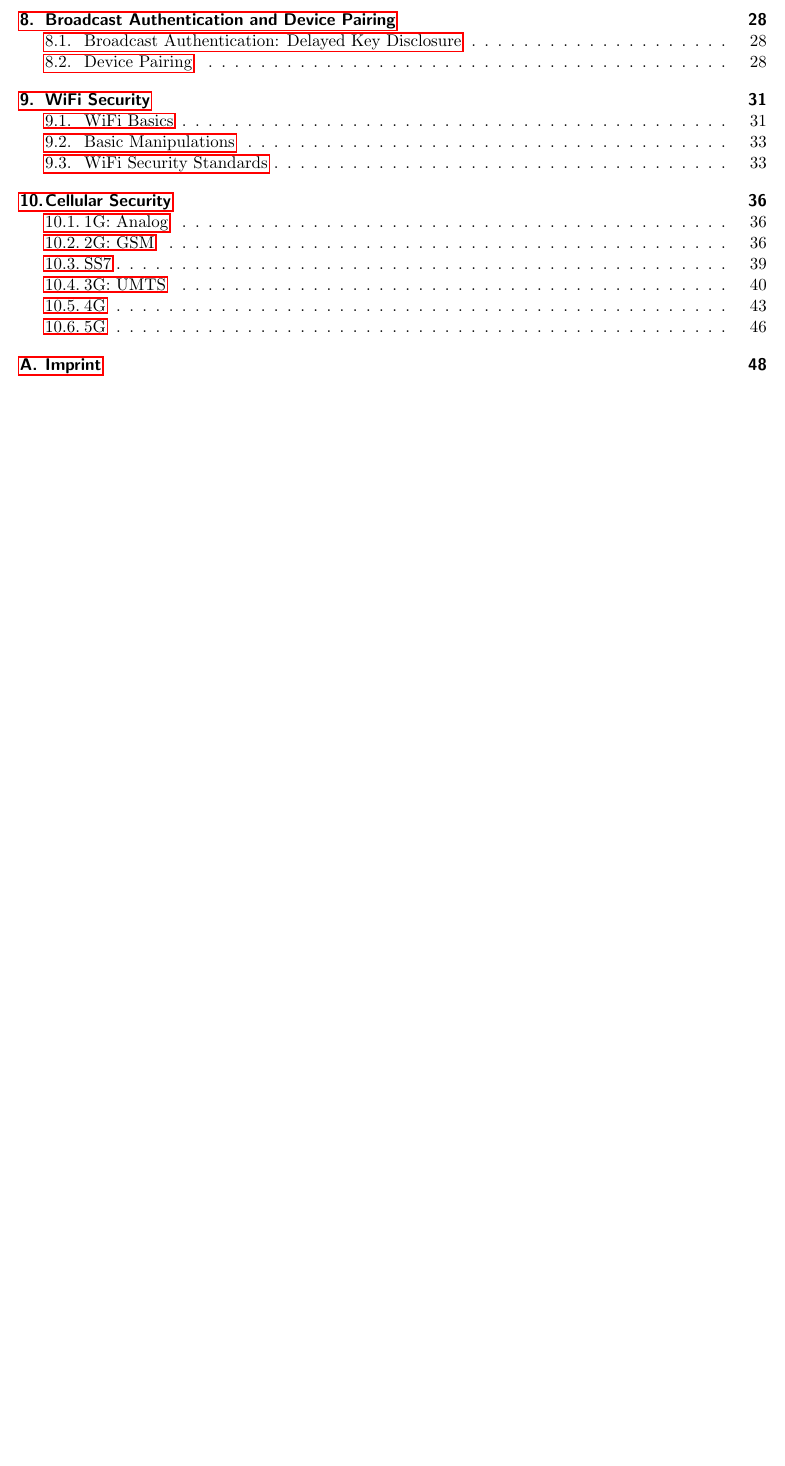
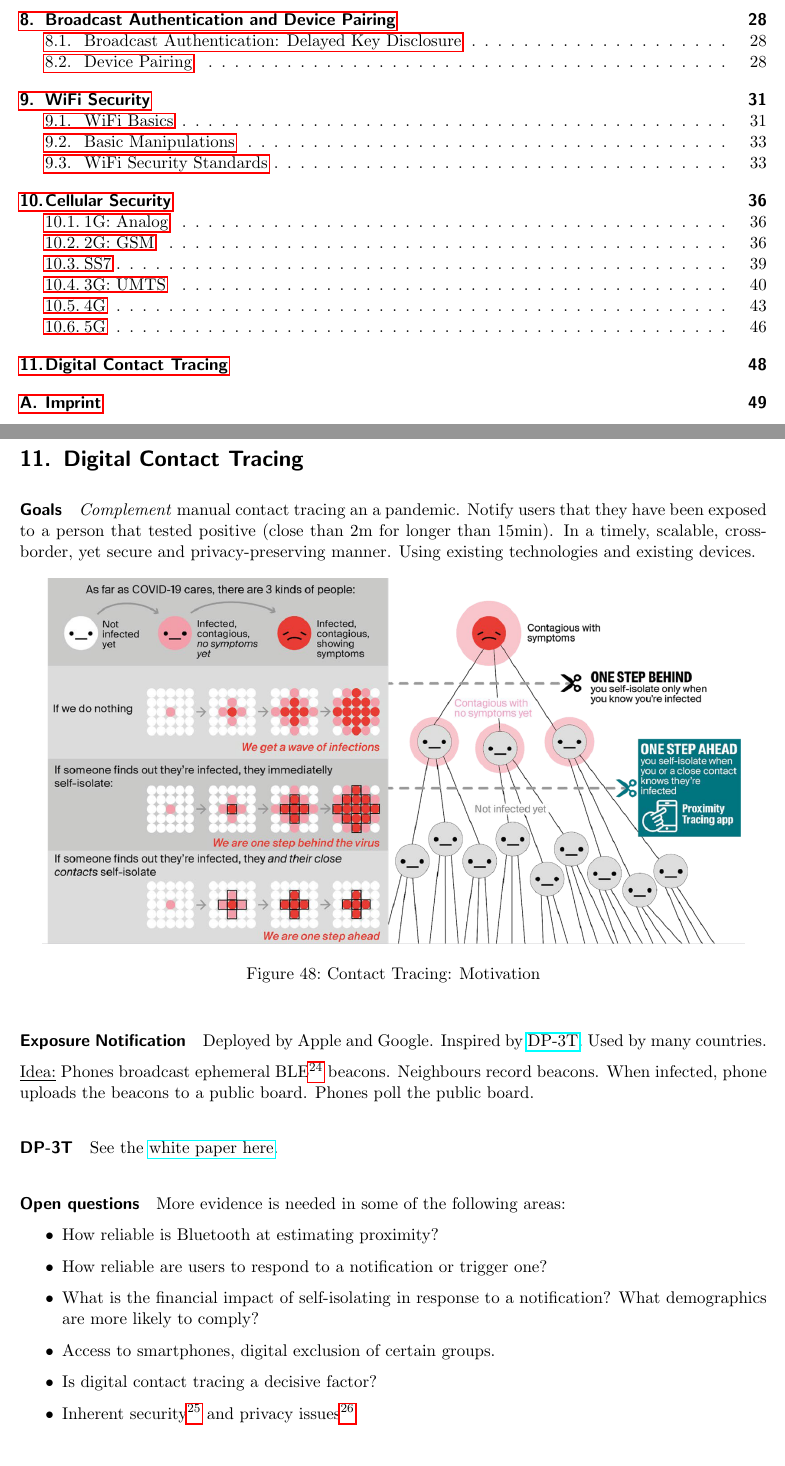
Before and after one commit to eth-cs-student-summaries/Security-of-Wireless-Networks, a LaTeX paper (main.tex, which reads 11-contact-tracing.tex): part of page 2 of 48 before the commit and two parts of pages 2 and 48 of 49 after it, the two joined at a grey line, cut so that both start at the same text, the shorter picture padded with empty space. Compiled offline with pdfLaTeX.

Commit message:
Add contact tracing

```diff
--- /dev/null
+++ b/11-contact-tracing.tex
@@ -0,0 +1,38 @@
+\section{Digital Contact Tracing}
+
+\paragraph{Goals}
+\textit{Complement} manual contact tracing an a pandemic.
+Notify users that they have been exposed to a person that tested positive (close than 2m for longer than 15min).
+In a timely, scalable, cross-border, yet secure and privacy-preserving manner.
+Using existing technologies and existing devices.
+
+\begin{figure}[h]
+	\centering
+	\includegraphics[scale=0.45]{images/11-why-tracing.png}
+	\caption{Contact Tracing: Motivation}
+	\label{fig:why-tracing}
+\end{figure}
+
+\paragraph{Exposure Notification}
+Deployed by Apple and Google. Inspired by \href{https://github.com/DP-3T/documents}{DP-3T}. Used by many countries.
+
+\underline{Idea:}
+Phones broadcast ephemeral BLE\footnote{Bluetooth Low Energy} beacons.
+Neighbours record beacons.
+When infected, phone uploads the beacons to a public board.
+Phones poll the public board.
+
+\paragraph{DP-3T}
+See the \href{https://github.com/DP-3T/documents/blob/master/DP3T\%20White\%20Paper.pdf}{white paper here}.
+
+\paragraph{Open questions}
+More evidence is needed in some of the following areas:
+\begin{itemize}
+	\item How reliable is Bluetooth at estimating proximity?
+	\item How reliable are users to respond to a notification or trigger one?
+	\item What is the financial impact of self-isolating in response to a notification?
+	What demographics are more likely to comply?
+	\item Access to smartphones, digital exclusion of certain groups.
+	\item Is digital contact tracing a decisive factor?
+	\item Inherent security\footnote{Relay+replay attacks, etc.} and privacy issues\footnote{For example if you only met a single person in two weeks and you receive a notification, you can reliable de-anonymise them.}
+\end{itemize}
```
Also changed, not shown: main.tex (+3 -0 lines), images/11-why-tracing.png (added).
